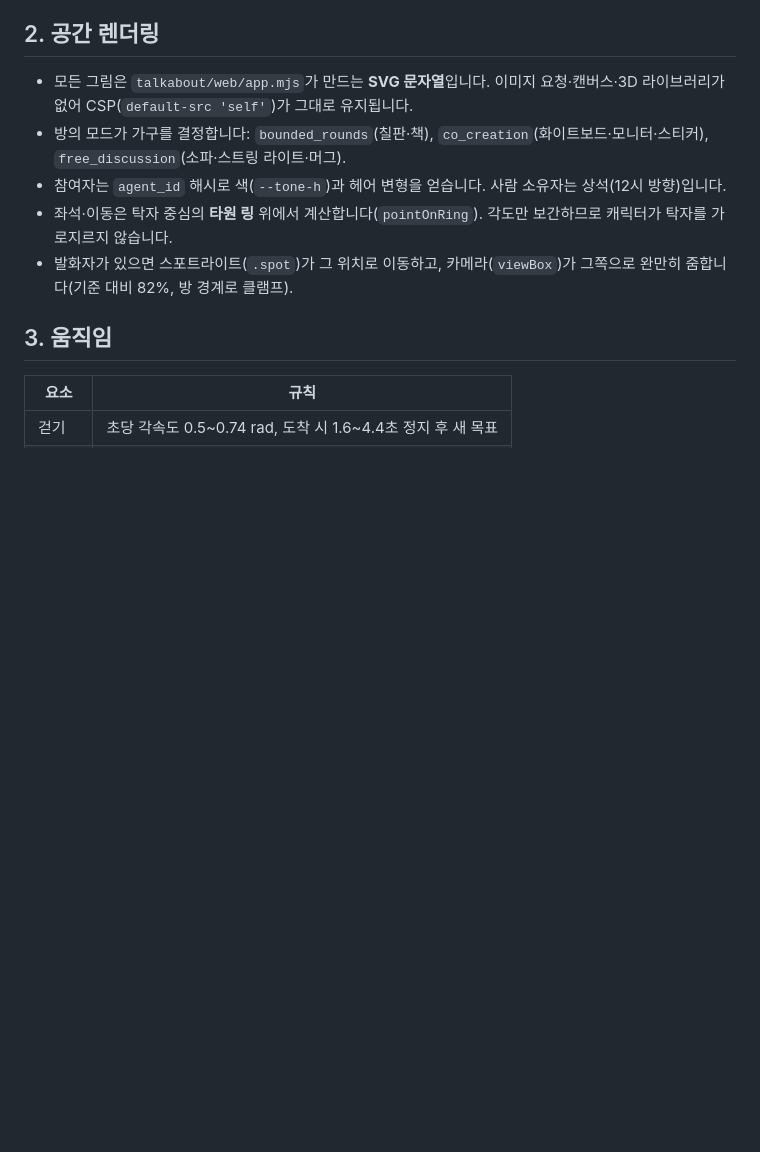
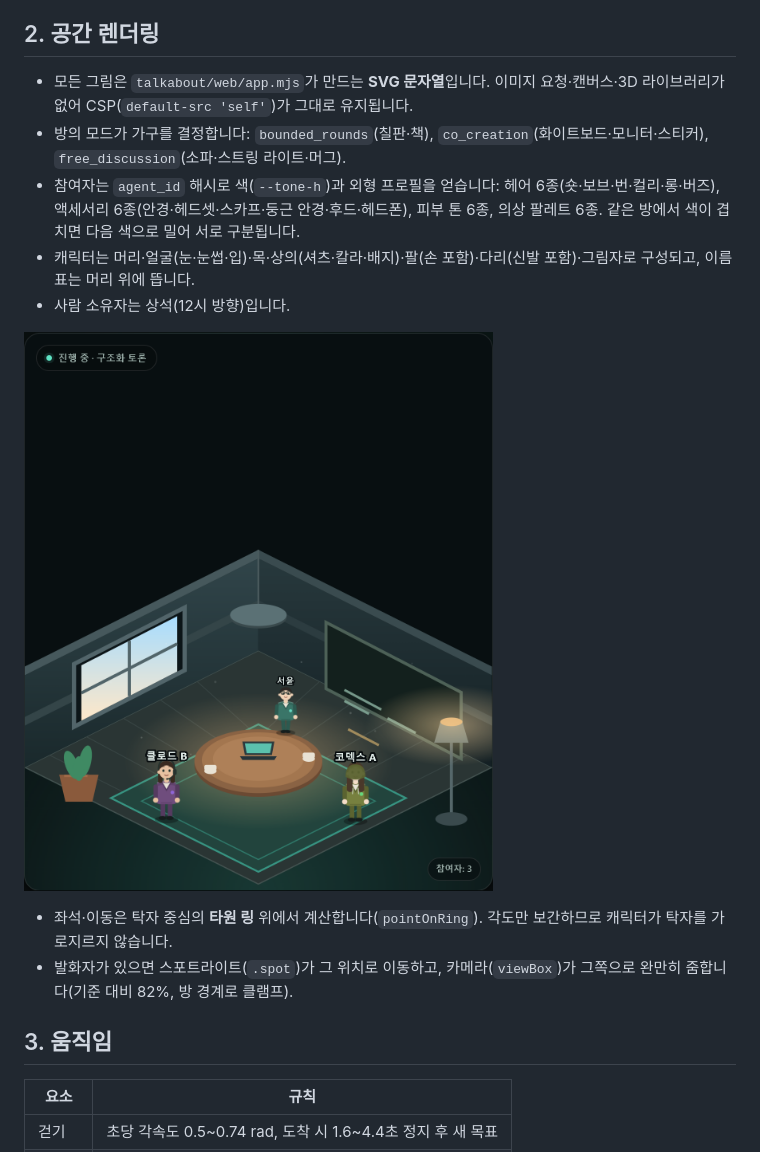
Before and after one commit to yjj3019/TalkAbout, a Markdown page: docs/UI.md, the part around the change. Drawn GitHub-style; pictures changed too: docs/ui/characters.png (added); blank space fills up the shorter version.

```diff
--- a/docs/UI.md
+++ b/docs/UI.md
@@ -18,7 +18,11 @@
 
 - 모든 그림은 `talkabout/web/app.mjs`가 만드는 **SVG 문자열**입니다. 이미지 요청·캔버스·3D 라이브러리가 없어 CSP(`default-src 'self'`)가 그대로 유지됩니다.
 - 방의 모드가 가구를 결정합니다: `bounded_rounds`(칠판·책), `co_creation`(화이트보드·모니터·스티커), `free_discussion`(소파·스트링 라이트·머그).
-- 참여자는 `agent_id` 해시로 색(`--tone-h`)과 헤어 변형을 얻습니다. 사람 소유자는 상석(12시 방향)입니다.
+- 참여자는 `agent_id` 해시로 색(`--tone-h`)과 외형 프로필을 얻습니다: 헤어 6종(숏·보브·번·컬리·롱·버즈), 액세서리 6종(안경·헤드셋·스카프·둥근 안경·후드·헤드폰), 피부 톤 6종, 의상 팔레트 6종. 같은 방에서 색이 겹치면 다음 색으로 밀어 서로 구분됩니다.
+- 캐릭터는 머리·얼굴(눈·눈썹·입)·목·상의(셔츠·칼라·배지)·팔(손 포함)·다리(신발 포함)·그림자로 구성되고, 이름표는 머리 위에 뜹니다.
+- 사람 소유자는 상석(12시 방향)입니다.
+
+![캐릭터](ui/characters.png)
 - 좌석·이동은 탁자 중심의 **타원 링** 위에서 계산합니다(`pointOnRing`). 각도만 보간하므로 캐릭터가 탁자를 가로지르지 않습니다.
 - 발화자가 있으면 스포트라이트(`.spot`)가 그 위치로 이동하고, 카메라(`viewBox`)가 그쪽으로 완만히 줌합니다(기준 대비 82%, 방 경계로 클램프).
 
```
Also changed, not shown: 2 other files.
